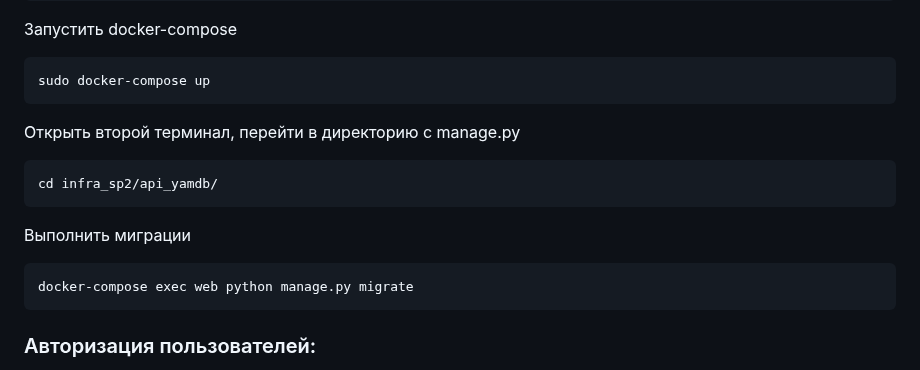
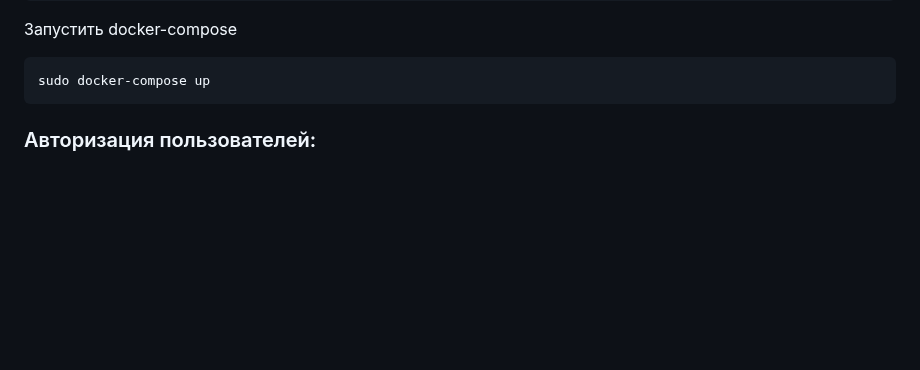
Before and after one commit to sugonus/infra_sp2, a Markdown page: README.md, the part around the change. Drawn GitHub-style; blank space fills up the shorter version.

````diff
--- a/README.md
+++ b/README.md
@@ -44,14 +44,6 @@ SECRET_KEY=секретный ключ
 Запустить docker-compose
 ```
 sudo docker-compose up
-```
-Открыть второй терминал, перейти в директорию с manage.py
-```
-cd infra_sp2/api_yamdb/
-```
-Выполнить миграции
-```
-docker-compose exec web python manage.py migrate
 ```
 
 ### Авторизация пользователей:
````
